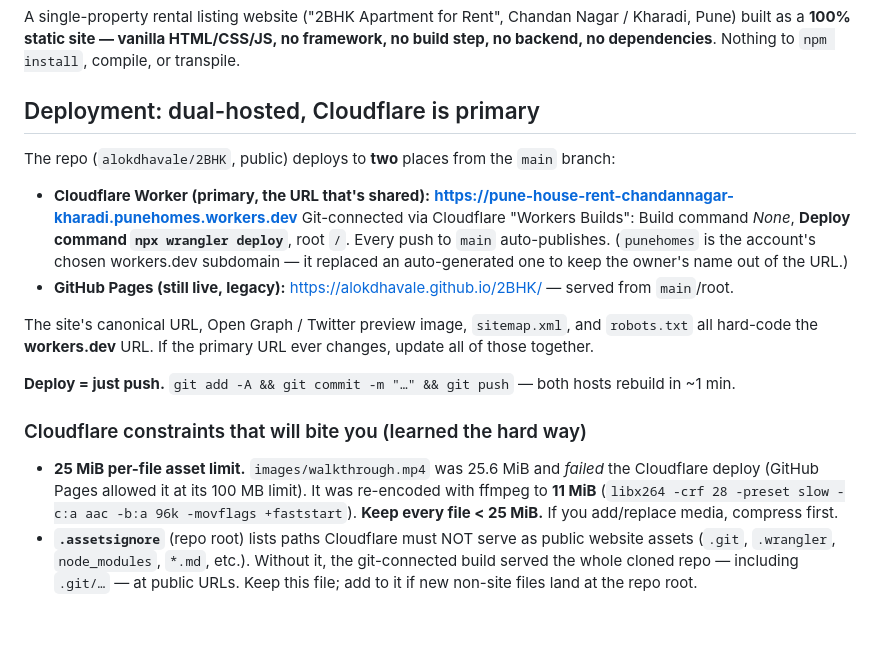
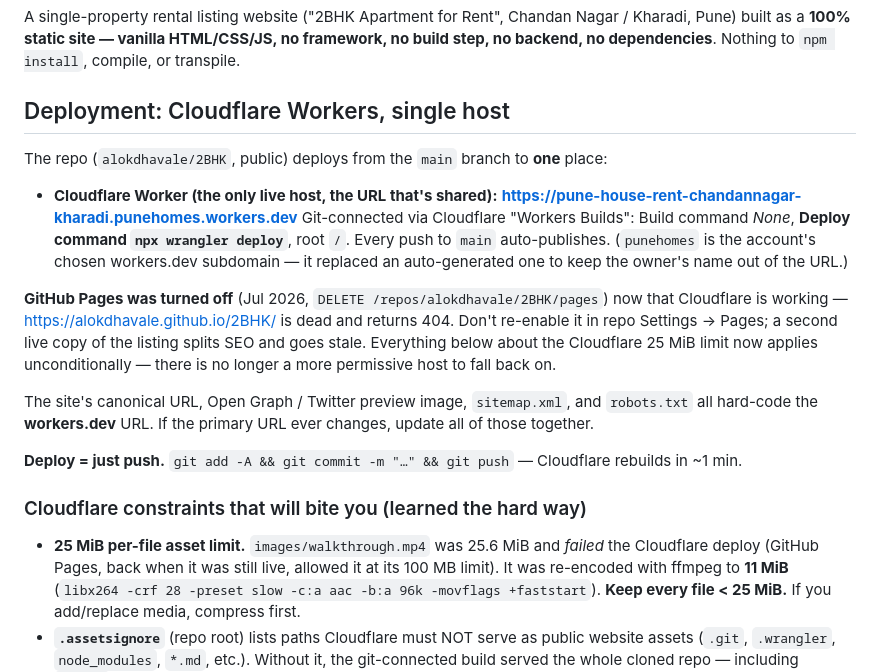
Before and after one commit to alokdhavale/2BHK, a Markdown page: CLAUDE.md, the part around the change. GitHub-like rendering; blank space fills up the shorter version.

Commit message:
Turn off the GitHub Pages deploy, Cloudflare is the only host now
Pages was disabled via DELETE /repos/alokdhavale/2BHK/pages, so
https://alokdhavale.github.io/2BHK/ now 404s. Updated CLAUDE.md and README so
neither still advertises it as live and so nobody re-enables it - a second
live copy of the listing splits SEO and drifts out of date.

No site-facing file referenced github.io (canonical URL, sitemap, robots and
the OG tags all already pointed at workers.dev), so nothing about what gets
served changes.

Co-Authored-By: Claude Opus 5 (1M context) <noreply@anthropic.com>

```diff
--- a/CLAUDE.md
+++ b/CLAUDE.md
@@ -8,24 +8,30 @@ A single-property rental listing website ("2BHK Apartment for Rent", Chandan Nag
 built as a **100% static site — vanilla HTML/CSS/JS, no framework, no build step, no backend, no
 dependencies**. Nothing to `npm install`, compile, or transpile.
 
-## Deployment: dual-hosted, Cloudflare is primary
+## Deployment: Cloudflare Workers, single host
 
-The repo (`alokdhavale/2BHK`, public) deploys to **two** places from the `main` branch:
-- **Cloudflare Worker (primary, the URL that's shared):**
+The repo (`alokdhavale/2BHK`, public) deploys from the `main` branch to **one** place:
+- **Cloudflare Worker (the only live host, the URL that's shared):**
   **https://pune-house-rent-chandannagar-kharadi.punehomes.workers.dev**
   Git-connected via Cloudflare "Workers Builds": Build command *None*, **Deploy command `npx wrangler
   deploy`**, root `/`. Every push to `main` auto-publishes. (`punehomes` is the account's chosen
   workers.dev subdomain — it replaced an auto-generated one to keep the owner's name out of the URL.)
-- **GitHub Pages (still live, legacy):** https://alokdhavale.github.io/2BHK/ — served from `main`/root.
+
+**GitHub Pages was turned off** (Jul 2026, `DELETE /repos/alokdhavale/2BHK/pages`) now that Cloudflare
+is working — https://alokdhavale.github.io/2BHK/ is dead and returns 404. Don't re-enable it in repo
+Settings → Pages; a second live copy of the listing splits SEO and goes stale. Everything below about
+the Cloudflare 25 MiB limit now applies unconditionally — there is no longer a more permissive host to
+fall back on.
 
 The site's canonical URL, Open Graph / Twitter preview image, `sitemap.xml`, and `robots.txt` all
 hard-code the **workers.dev** URL. If the primary URL ever changes, update all of those together.
 
-**Deploy = just push.** `git add -A && git commit -m "…" && git push` — both hosts rebuild in ~1 min.
+**Deploy = just push.** `git add -A && git commit -m "…" && git push` — Cloudflare rebuilds in ~1 min.
 
 ### Cloudflare constraints that will bite you (learned the hard way)
 - **25 MiB per-file asset limit.** `images/walkthrough.mp4` was 25.6 MiB and *failed* the Cloudflare
-  deploy (GitHub Pages allowed it at its 100 MB limit). It was re-encoded with ffmpeg to **11 MiB**
+  deploy (GitHub Pages, back when it was still live, allowed it at its 100 MB limit). It was
+  re-encoded with ffmpeg to **11 MiB**
   (`libx264 -crf 28 -preset slow -c:a aac -b:a 96k -movflags +faststart`). **Keep every file < 25 MiB.**
   If you add/replace media, compress first.
 - **`.assetsignore`** (repo root) lists paths Cloudflare must NOT serve as public website assets
```
Also changed, not shown: README.md (+5 -0 lines).
